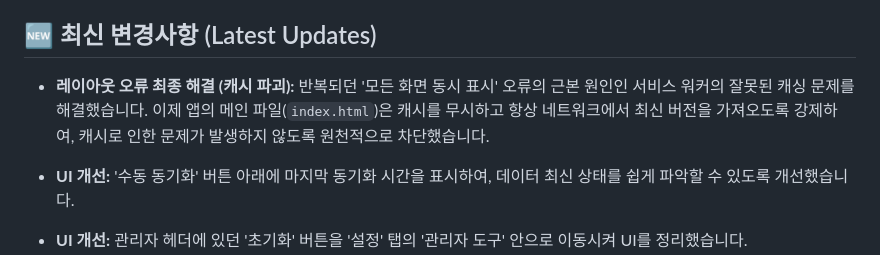
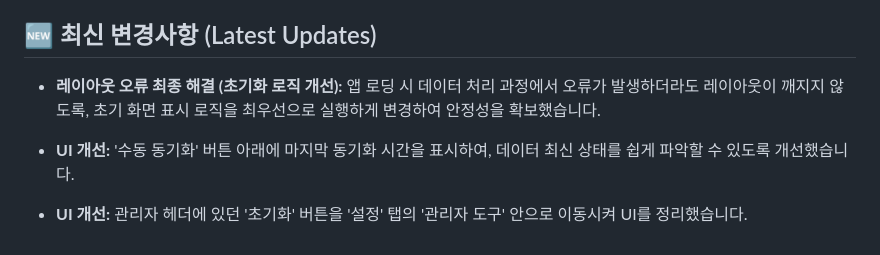
Before and after one commit to yn55m6/attendance-app-v5, a Markdown page: README.md, the part around the change. GitHub-like rendering.

Commit message:
fix(layout): 앱 로딩 시 레이아웃이 깨지는 현상을 초기화 로직 변경으로 해결

```diff
--- a/README.md
+++ b/README.md
@@ -20,7 +20,7 @@
 - **데이터 안전성:** 이제 데이터는 클라우드와 로컬에 이중으로 저장되어 더욱 안전합니다. 하지만 정기적인 데이터 백업을 권장합니다.
 
 ## 🆕 최신 변경사항 (Latest Updates)
-- **레이아웃 오류 최종 해결 (캐시 파괴):** 반복되던 '모든 화면 동시 표시' 오류의 근본 원인인 서비스 워커의 잘못된 캐싱 문제를 해결했습니다. 이제 앱의 메인 파일(`index.html`)은 캐시를 무시하고 항상 네트워크에서 최신 버전을 가져오도록 강제하여, 캐시로 인한 문제가 발생하지 않도록 원천적으로 차단했습니다.
+- **레이아웃 오류 최종 해결 (초기화 로직 개선):** 앱 로딩 시 데이터 처리 과정에서 오류가 발생하더라도 레이아웃이 깨지지 않도록, 초기 화면 표시 로직을 최우선으로 실행하게 변경하여 안정성을 확보했습니다.
 - **UI 개선:** '수동 동기화' 버튼 아래에 마지막 동기화 시간을 표시하여, 데이터 최신 상태를 쉽게 파악할 수 있도록 개선했습니다.
 - **UI 개선:** 관리자 헤더에 있던 '초기화' 버튼을 '설정' 탭의 '관리자 도구' 안으로 이동시켜 UI를 정리했습니다.
 - **Firebase 비용 최적화:** Firebase 무료 용량 초과를 방지하기 위해, 불필요한 실시간 데이터 동기화를 제거했습니다. 이제 앱 시작 시 또는 관리자의 '수동 동기화' 버튼 클릭 시에만 서버와 데이터를 동기화하여 읽기/쓰기 비용을 최소화합니다.
```
